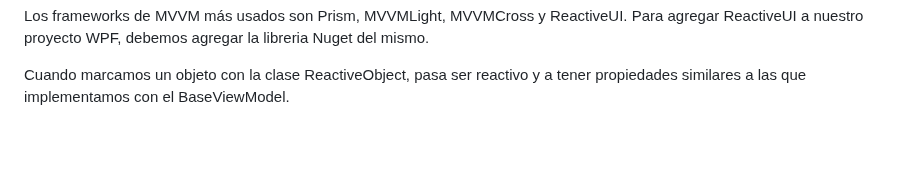
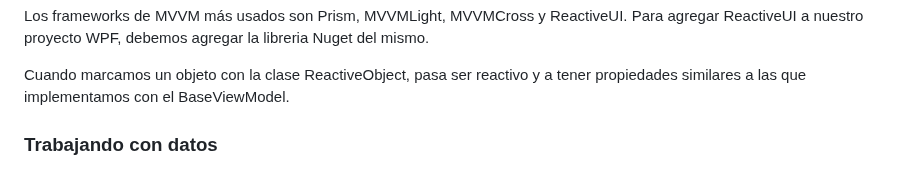
Before and after one commit to Alex87777777/Carrera-OpenWebinars, a Markdown page: README.md, the part around the change. GitHub-like rendering; blank space fills up the shorter version.

```diff
--- a/README.md
+++ b/README.md
@@ -528,3 +528,5 @@ CustomDependencyService.Get<LoginService>().DoLogin(UserName, PassWord);
 Los frameworks de MVVM más usados son Prism, MVVMLight, MVVMCross y ReactiveUI. Para agregar ReactiveUI a nuestro proyecto WPF, debemos agregar la libreria Nuget del mismo.
 
 Cuando marcamos un objeto con la clase ReactiveObject, pasa ser reactivo y a tener propiedades similares a las que implementamos con el BaseViewModel.
+
+### Trabajando con datos
```
